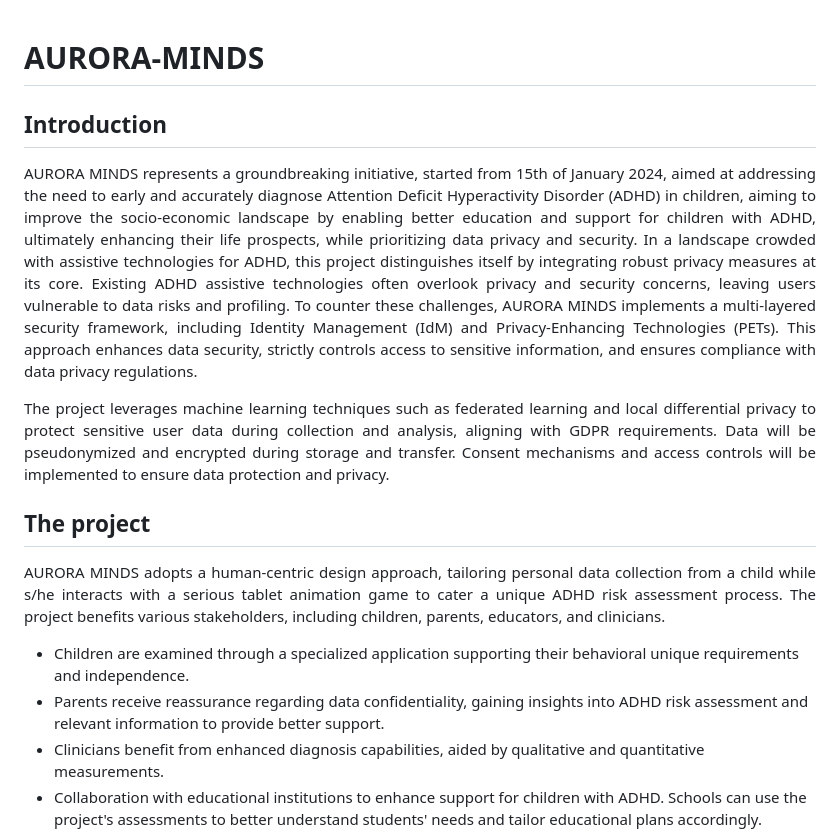
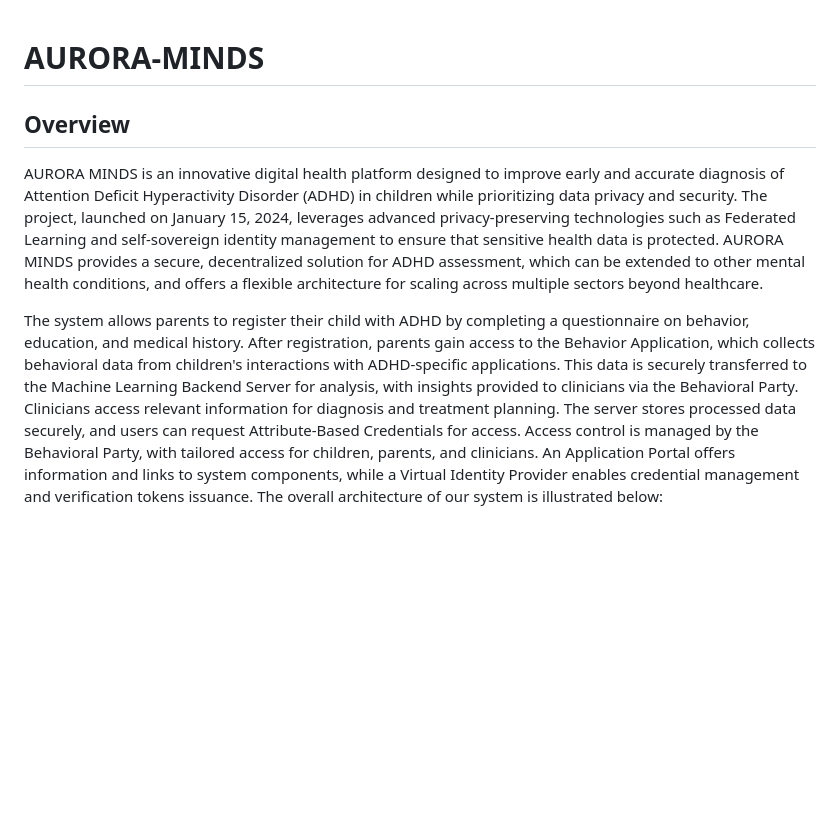
Before and after one commit to NGI-TRUSTCHAIN/AURORA-MINDS, a Markdown page: README.md, the part around one of its changes. Rendered like a GitHub page; blank space fills up the shorter version.

```diff
--- a/README.md
+++ b/README.md
@@ -1,14 +1,7 @@
 # AURORA-MINDS
-<h2>Introduction</h2>
-<p align="justify">AURORA MINDS represents a groundbreaking initiative, started from 15th of January 2024, aimed at addressing the need to early and accurately diagnose Attention Deficit Hyperactivity Disorder (ADHD) in children, aiming to improve the socio-economic landscape by enabling better education and support for children with ADHD, ultimately enhancing their life prospects, while prioritizing data privacy and security. In a landscape crowded with assistive technologies for ADHD, this project distinguishes itself by integrating robust privacy measures at its core. Existing ADHD assistive technologies often overlook privacy and security concerns, leaving users vulnerable to data risks and profiling. To counter these challenges, AURORA MINDS implements a multi-layered security framework, including Identity Management (IdM) and Privacy-Enhancing Technologies (PETs). This approach enhances data security, strictly controls access to sensitive information, and ensures compliance with data privacy regulations.</p>
 
-<p align="justify">The project leverages machine learning techniques such as federated learning and local differential privacy to protect sensitive user data during collection and analysis, aligning with GDPR requirements. Data will be pseudonymized and encrypted during storage and transfer. Consent mechanisms and access controls will be implemented to ensure data protection and privacy.</p>
- <h2>The project</h2>
-<p align="justify">AURORA MINDS adopts a human-centric design approach, tailoring personal data collection from a child while s/he interacts with a serious tablet animation game to cater a unique ADHD risk assessment process.
-The project benefits various stakeholders, including children, parents, educators, and clinicians.</p>
+## Overview
+AURORA MINDS is an innovative digital health platform designed to improve early and accurate diagnosis of Attention Deficit Hyperactivity Disorder (ADHD) in children while prioritizing data privacy and security. The project, launched on January 15, 2024, leverages advanced privacy-preserving technologies such as Federated Learning and self-sovereign identity management to ensure that sensitive health data is protected. AURORA MINDS provides a secure, decentralized solution for ADHD assessment, which can be extended to other mental health conditions, and offers a flexible architecture for scaling across multiple sectors beyond healthcare.
 
-- Children are examined through a specialized application supporting their behavioral unique requirements and independence.
-- Parents receive reassurance regarding data confidentiality, gaining insights into ADHD risk assessment and relevant information to provide better support.
-- Clinicians benefit from enhanced diagnosis capabilities, aided by qualitative and quantitative measurements.
-- Collaboration with educational institutions to enhance support for children with ADHD. Schools can use the project's assessments to better understand students' needs and tailor educational plans accordingly.
+The system allows parents to register their child with ADHD by completing a questionnaire on behavior, education, and medical history. After registration, parents gain access to the Behavior Application, which collects behavioral data from children's interactions with ADHD-specific applications. This data is securely transferred to the Machine Learning Backend Server for analysis, with insights provided to clinicians via the Behavioral Party. Clinicians access relevant information for diagnosis and treatment planning. The server stores processed data securely, and users can request Attribute-Based Credentials for access. Access control is managed by the Behavioral Party, with tailored access for children, parents, and clinicians. An Application Portal offers information and links to system components, while a Virtual Identity Provider enables credential management and verification tokens issuance. The overall architecture of our system is illustrated below:
 
```
Also changed, not shown: other parts of README.md (+50 -45 lines).
